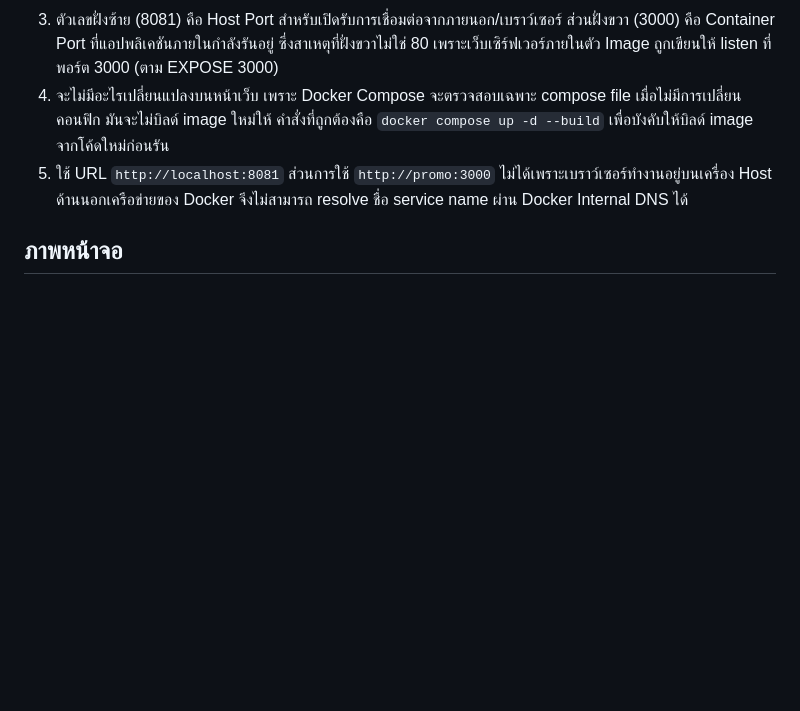
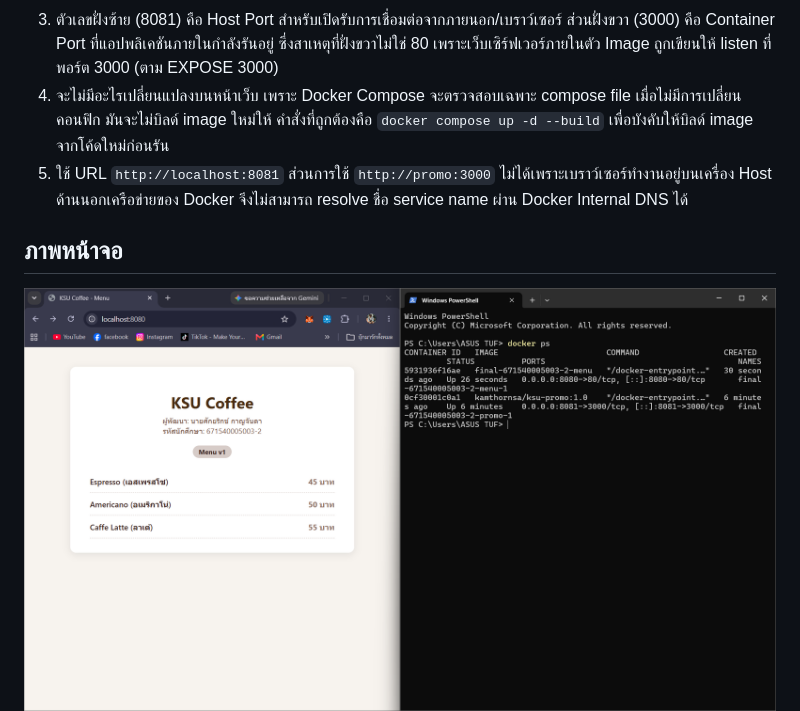
Before and after one commit to sakkayarikka-cmd/final-671540005003-2, a Markdown page: ANSWER.md, the part around the change. Drawn GitHub-style; blank space fills up the shorter version.

Commit message:
Docker practical exam

```diff
--- a/ANSWER.md
+++ b/ANSWER.md
@@ -22,5 +22,6 @@ ESPRESSO-47
 
 ## ภาพหน้าจอ
 
+![Menu](screenshots/00-menu.png)
 ![Menu](screenshots/01-menu.png)
 ![Promo](screenshots/02-promo.png)
```
